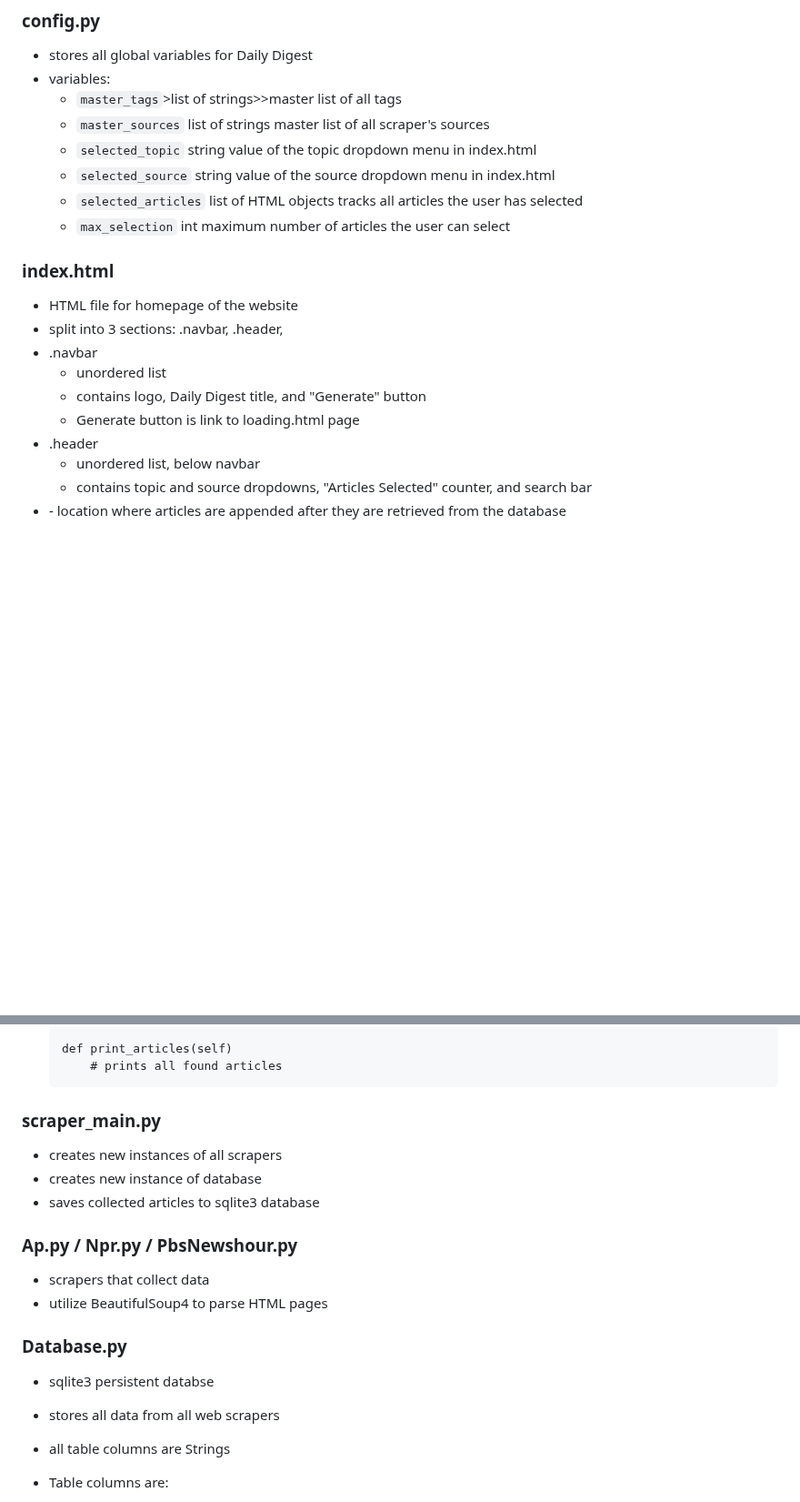
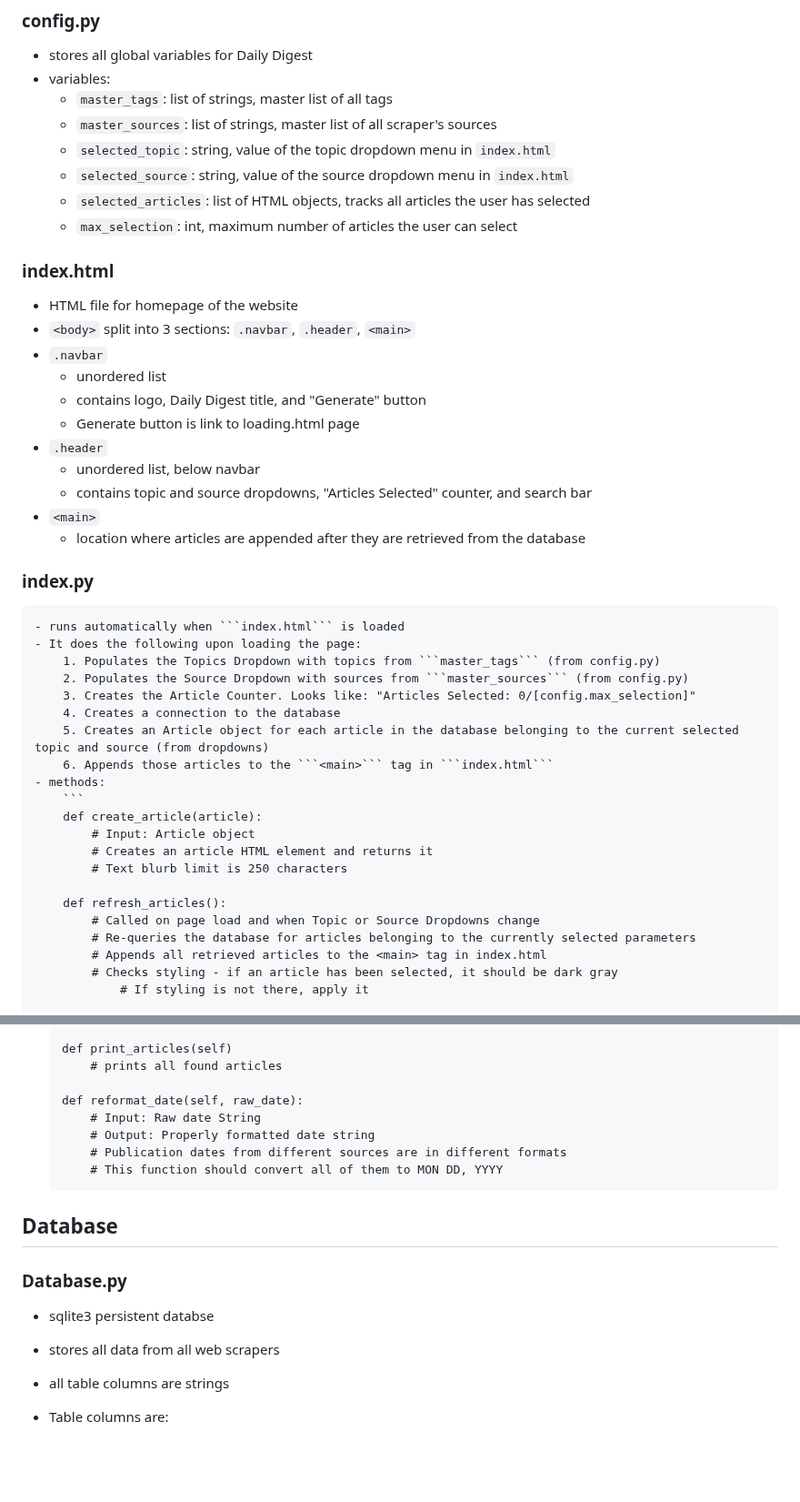
Before and after one commit to jmaguin/daily-digest, a Markdown page: README.md, 2 parts joined by grey strips. Shown at 91% size. Drawn GitHub-style; blank space fills up the shorter version.

````diff
--- a/README.md
+++ b/README.md
@@ -83,25 +83,46 @@ summary.css
 ### config.py
 - stores all global variables for Daily Digest
 - variables:
-    - ```master_tags```>list of strings>>master list of all tags
-    - ```master_sources```    list of strings         master list of all scraper's sources
-    - ```selected_topic```    string                  value of the topic dropdown menu in index.html
-    - ```selected_source```   string                  value of the source dropdown menu in index.html
-    - ```selected_articles``` list of HTML objects    tracks all articles the user has selected
-    - ```max_selection```     int                     maximum number of articles the user can select
+    - ```master_tags```: list of strings, master list of all tags
+    - ```master_sources```: list of strings, master list of all scraper's sources
+    - ```selected_topic```: string, value of the topic dropdown menu in ```index.html```
+    - ```selected_source```: string, value of the source dropdown menu in ```index.html```
+    - ```selected_articles```: list of HTML objects, tracks all articles the user has selected
+    - ```max_selection```: int, maximum number of articles the user can select
 
 ### index.html
 - HTML file for homepage of the website
-- <body> split into 3 sections: .navbar, .header, <main>
-- .navbar
+- ```<body>``` split into 3 sections: ```.navbar```, ```.header```, ```<main>```
+- ```.navbar```
     - unordered list
     - contains logo, Daily Digest title, and "Generate" button
     - Generate button is link to loading.html page
-- .header
+- ```.header```
     - unordered list, below navbar
     - contains topic and source dropdowns, "Articles Selected" counter, and search bar
-- <main>
+- ```<main>```
     - location where articles are appended after they are retrieved from the database
 
+### index.py
+    - runs automatically when ```index.html``` is loaded
+    - It does the following upon loading the page:
+        1. Populates the Topics Dropdown with topics from ```master_tags``` (from config.py)
+        2. Populates the Source Dropdown with sources from ```master_sources``` (from config.py)
+        3. Creates the Article Counter. Looks like: "Articles Selected: 0/[config.max_selection]"
+        4. Creates a connection to the database
+        5. Creates an Article object for each article in the database belonging to the current selected topic and source (from dropdowns)
+        6. Appends those articles to the ```<main>``` tag in ```index.html```
+    - methods:
+        ```
+        def create_article(article):
+            # Input: Article object
+            # Creates an article HTML element and returns it
+            # Text blurb limit is 250 characters
 
+        def refresh_articles():
+            # Called on page load and when Topic or Source Dropdowns change
+            # Re-queries the database for articles belonging to the currently selected parameters
+            # Appends all retrieved articles to the <main> tag in index.html
+            # Checks styling - if an article has been selected, it should be dark gray
+                # If styling is not there, apply it
 
@@ -140,21 +221,20 @@ summary.css
 
     def print_articles(self)
         # prints all found articles
+
+    def reformat_date(self, raw_date):
+        # Input: Raw date String
+        # Output: Properly formatted date string
+        # Publication dates from different sources are in different formats
+        # This function should convert all of them to MON DD, YYYY
     ```
 
-### scraper_main.py
-- creates new instances of all scrapers
-- creates new instance of database
-- saves collected articles to sqlite3 database
-
-### Ap.py / Npr.py / PbsNewshour.py
-- scrapers that collect data
-- utilize BeautifulSoup4 to parse HTML pages
+## Database
 
 ### Database.py
 - sqlite3 persistent databse
 - stores all data from all web scrapers
-- all table columns are Strings
+- all table columns are strings
 - Table columns are:
     - tag: relevant tag
     - title: title of article
````
Also changed, not shown: other parts of README.md (+101 -6 lines).
